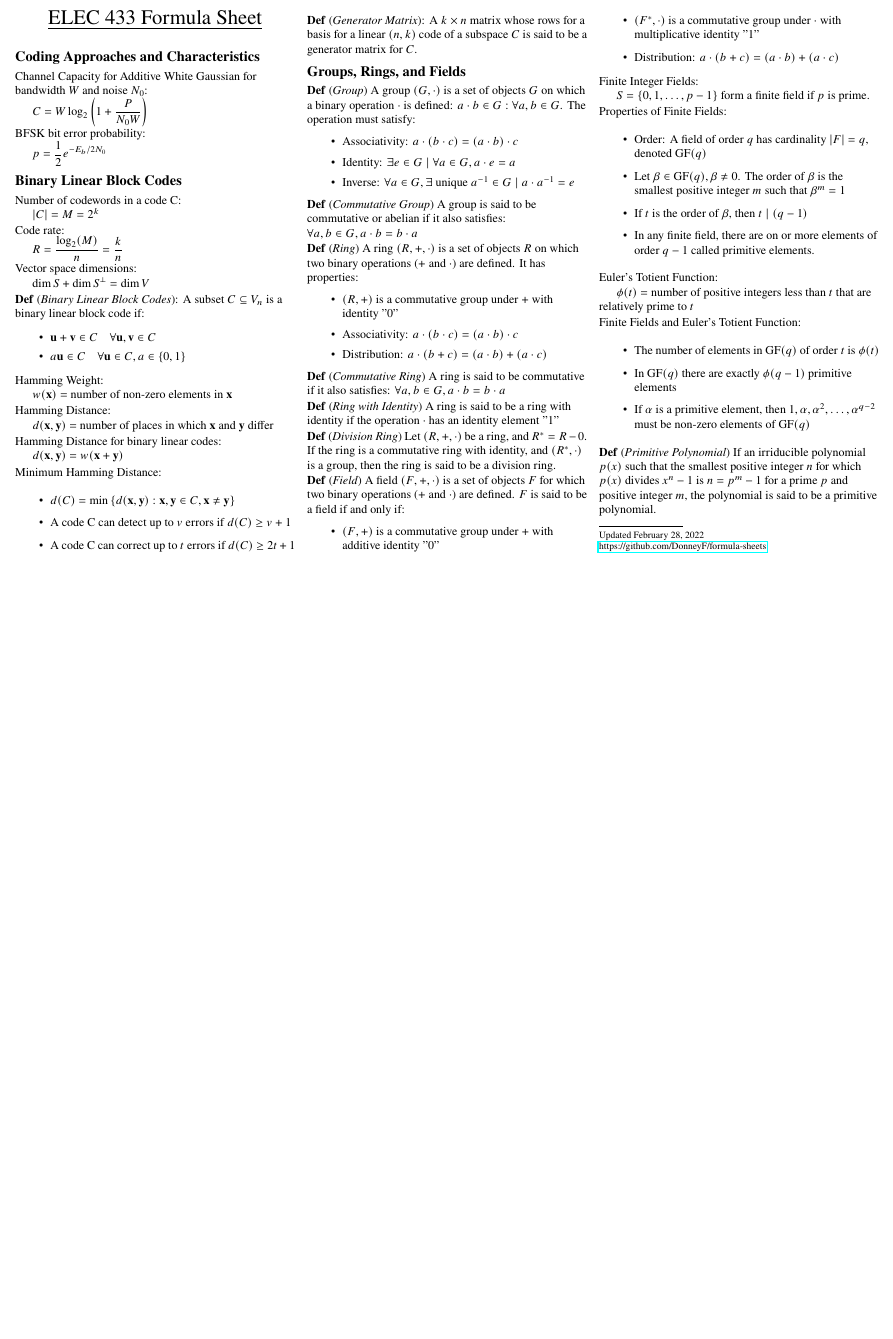
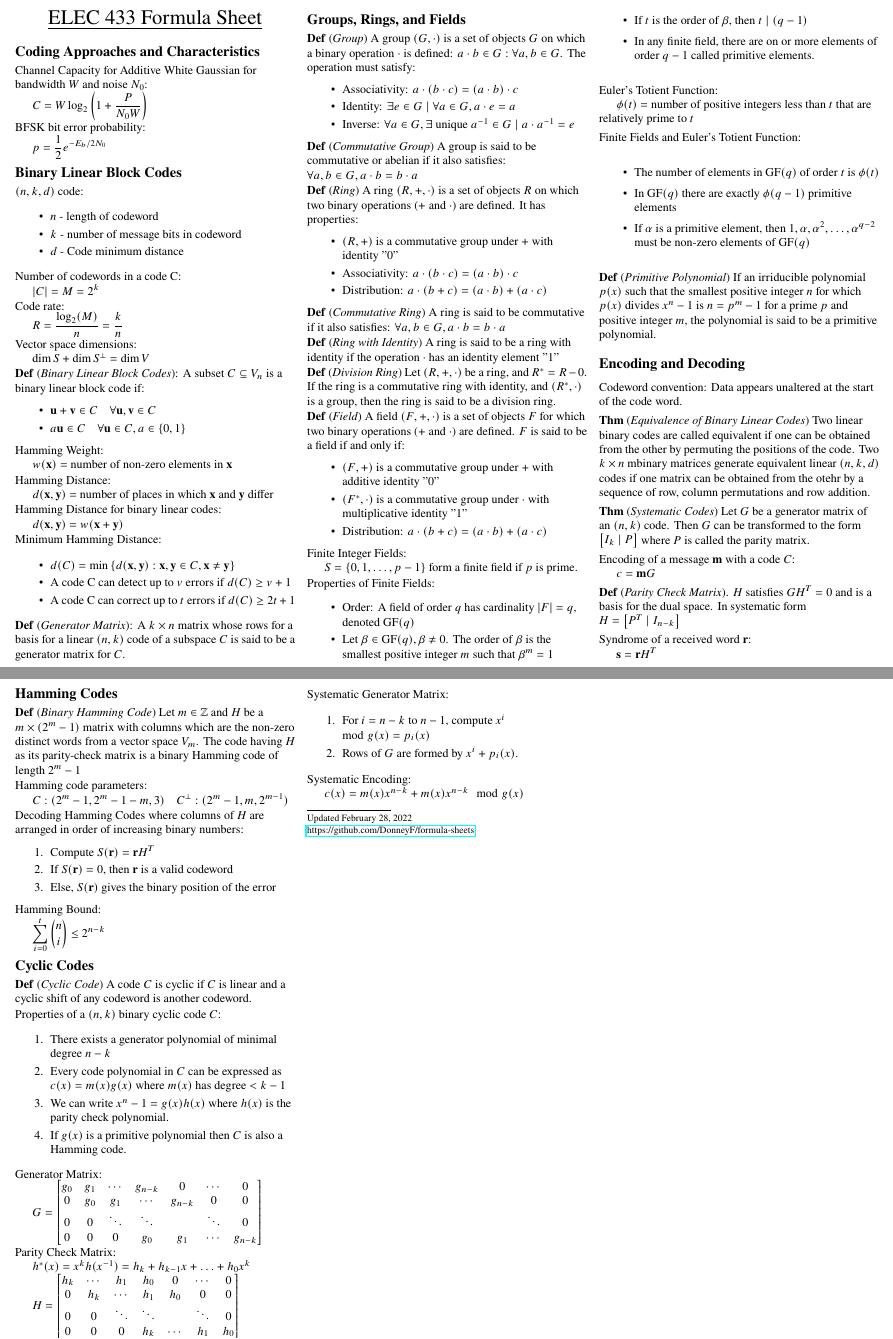
Before and after one commit to DonneyF/formula-sheets, a LaTeX document (ELEC 433 - Error Control Coding for Communications and Computers/elec433fs.tex): part of the page before the commit and two parts of pages 1 and 2 of 2 after it, the two joined at a grey line, cut so that both start at the same text, the shorter picture padded with empty space. Compiled offline with pdfLaTeX.

Commit message:
ELEC 433: Add Encoding/Decoding, Hamming codes, and cyclic codes

```diff
--- a/ELEC 433 - Error Control Coding for Communications and Computers/elec433fs.tex
+++ b/ELEC 433 - Error Control Coding for Communications and Computers/elec433fs.tex
@@ -56,6 +56,7 @@
 \newcommand{\tab}{\hspace{.02\textwidth}}
 \newcommand{\ds}{\displaystyle}
 \newcommand{\defn}[1]{\textbf{Def} (\emph{#1})}
+\newcommand{\thm}[1]{\textbf{Thm} (\emph{#1})}
 \newcommand{\set}[1]{\left\{ #1 \right\}}
 \newcommand{\gf}[1]{\text{GF}(#1)}
 
@@ -73,8 +74,7 @@
 
 \raggedright
 \footnotesize
-\begin{multicols}{3}
-
+\begin{multicols*}{3}
 
 % multicol parameters
 % These lengths are set only within the two main columns
@@ -97,6 +97,13 @@ BFSK bit error probability:\\
 \tab $\ds p = \frac{1}{2}e^{-E_b / 2N_0}$
 
 \section{Binary Linear Block Codes}
+$(n,k,d)$ code:\\
+\begin{itemize}[itemsep=0em]
+	\item $n$ - length of codeword
+	\item $k$ - number of message bits in codeword
+	\item $d$ - Code minimum distance
+\end{itemize}
+
 
 Number of codewords in a code C:\\
 \tab $\abs{C} = M = 2^k$
@@ -108,7 +115,7 @@ Vector space dimensions:\\
 \tab $\dim{S} + \dim{S^\perp} = \dim{V}$
 
 \defn{Binary Linear Block Codes}: A subset $C \subseteq V_n$ is a binary linear block code if:
-\begin{itemize}
+\begin{itemize}[itemsep=0em]
     \itemsep 0em
     \item $\vb{u} + \vb{v} \in C \quad \forall \vb{u}, \vb{v} \in C$
     \item $a\vb{u} \in C \quad \forall \vb{u} \in C, a \in \set{0,1}$
@@ -124,7 +131,7 @@ Hamming Distance for binary linear codes:\\
 \tab $d(\vb{x}, \vb{y}) = w(\vb{x} + \vb{y})$
 
 Minimum Hamming Distance:\\
-\begin{itemize}
+\begin{itemize}[itemsep=0em]
     \item $d(C) = \min{\set{d(\vb{x}, \vb{y}) : \vb{x}, \vb{y} \in C, \vb{x} \neq \vb{y}}}$
     \item A code C can detect up to $v$ errors if $d(C) \geq v + 1$
     \item A code C can correct up to $t$ errors if $d(C) \geq 2t + 1$
@@ -135,7 +142,7 @@ Minimum Hamming Distance:\\
 \section{Groups, Rings, and Fields}
 
 \defn{Group} A group $(G, \cdot)$ is a set of objects $G$ on which a binary operation $\cdot$ is defined: $a \cdot b \in G : \forall a,b \in G$. The operation must satisfy:
-\begin{itemize}
+\begin{itemize}[itemsep=0em]
     \item Associativity: $a \cdot (b \cdot c) = (a \cdot b) \cdot c$
     \item Identity: $\exists e \in G \mid \forall a \in G, a \cdot e = a$
     \item Inverse: $\forall a \in G, \exists \text{ unique } a^{-1} \in G \mid a \cdot a^{-1} = e$
@@ -167,7 +174,7 @@ Finite Integer Fields:\\
 \tab $S = \set{0, 1, \ldots, p - 1}$ form a finite field if $p$ is prime.
 
 Properties of Finite Fields:\\
-\begin{itemize}
+\begin{itemize}[itemsep=0em]
     \item Order: A field of order $q$ has cardinality $\abs{F} = q$, denoted $\gf{q}$
     \item Let $\beta \in \gf{q}, \beta \neq 0$. The order of $\beta$ is the smallest positive integer $m$ such that $\beta^m = 1$
     \item If $t$ is the order of $\beta$, then $t \mid (q - 1)$
@@ -186,10 +193,82 @@ Finite Fields and Euler's Totient Function:\\
 
 \defn{Primitive Polynomial} If an irriducible polynomial $p(x)$ such that the smallest positive integer $n$ for which $p(x)$ divides $x^n - 1$ is $n=p^m - 1$ for a prime $p$ and positive integer $m$, the polynomial is said to be a primitive polynomial.
 
+\section{Encoding and Decoding}
+Codeword convention: Data appears unaltered at the start of the code word.
+
+\thm{Equivalence of Binary Linear Codes} Two linear binary codes are called equivalent if one can be obtained from the other by permuting the positions of the code. Two $k\times n$ mbinary matrices generate equivalent linear $(n,k,d)$ codes if one matrix can be obtained from the otehr by a sequence of row, column permutations and row addition.
+
+\thm{Systematic Codes} Let $G$ be a generator matrix of an $(n,k)$ code. Then $G$ can be transformed to the form $\begin{bmatrix}
+	I_k \mid P
+\end{bmatrix}$ where $P$ is called the parity matrix.
+
+Encoding of a message $\vb{m}$ with a code $C$:\\
+\tab $c = \vb{m}G$
+
+\defn{Parity Check Matrix}. $H$ satisfies $GH^T = 0$ and is a basis for the dual space. In systematic form $H = \begin{bmatrix}
+	P^T \mid I_{n-k}
+\end{bmatrix}$
+
+Syndrome of a received word $\vb{r}$:\\
+\tab $\vb{s} = \vb{r}H^T$
+
+\section{Hamming Codes}
+\defn{Binary Hamming Code} Let $m \in \mathbb{Z}$ and $H$ be a $m \times (2^m-1)$ matrix with columns which are the non-zero distinct words from a vector space $V_m$. The code having $H$ as its parity-check matrix is a binary Hamming code of length $2^m-1$
+
+Hamming code parameters:\\
+\tab $C: (2^m-1, 2^m-1-m, 3) \quad C^\perp: (2^m-1, m, 2^{m-1})$
+
+Decoding Hamming Codes where columns of $H$ are arranged in order of increasing binary numbers:
+\begin{enumerate}[itemsep=0em]
+	\item Compute $S(\vb{r}) = \vb{r}H^T$
+	\item If $S(\vb{r}) = 0$, then $\vb{r}$ is a valid codeword
+	\item Else, $S(\vb{r})$ gives the binary position of the error
+\end{enumerate}
+
+Hamming Bound:\\
+\tab $\ds \sum_{i=0}^{t} {n \choose i} \leq 2^{n-k}$
+
+\section{Cyclic Codes}
+\defn{Cyclic Code} A code $C$ is cyclic if $C$ is linear and a cyclic shift of any codeword is another codeword.
+
+Properties of a $(n,k)$ binary cyclic code $C$:\\
+\begin{enumerate}[itemsep=0em]
+	\item There exists a generator polynomial of minimal degree $n-k$
+	\item Every code polynomial in $C$ can be expressed as $c(x) = m(x)g(x)$ where $m(x)$ has degree $< k-1$
+	\item We can write $x^n-1 = g(x)h(x)$ where $h(x)$ is the parity check polynomial.
+	\item If $g(x)$ is a primitive polynomial then $C$ is also a Hamming code.
+\end{enumerate}
+
+Generator Matrix:\\
+\tab $G = \begin{bmatrix}
+	g_0 & g_1 & \cdots & g_{n-k} & 0 & \cdots & 0\\
+	0 & g_0 & g_1 & \cdots & g_{n-k} & 0 & 0\\
+	0 & 0 & \ddots & \ddots & & \ddots & 0\\
+	0 & 0 & 0 & g_0 & g_1 & \cdots & g_{n-k}
+\end{bmatrix}$
+
+Parity Check Matrix:\\
+\tab $h^*(x) = x^kh(x^{-1}) = h_k + h_{k-1}x + \ldots + h_0x^k$\\
+\tab $H = \begin{bmatrix}
+	h_k & \cdots & h_1 & h_0 & 0 & \cdots & 0\\
+	0 & h_k & \cdots & h_1 & h_0 & 0 & 0\\
+	0 & 0 & \ddots & \ddots & & \ddots & 0\\
+	0 & 0 & 0 & h_k & \cdots & h_1 & h_0
+\end{bmatrix}$
+
+Systematic Generator Matrix:\\
+\begin{enumerate}[itemsep=0em]
+	\item For $i = n-k$ to $n-1$, compute $x^i \mod g(x) = p_i(x)$
+	\item Rows of $G$ are formed by $x^i + p_i(x)$.
+\end{enumerate}
+
+Systematic Encoding:\\
+\tab $c(x) = m(x)x^{n-k} + m(x)x^{n-k}\mod g(x)$
+
 % Footer content
 \rule{0.3\linewidth}{0.25pt}
 \scriptsize\\
 Updated \today\\
 \href{https://github.com/DonneyF/formula-sheets}{https://github.com/DonneyF/formula-sheets}
-\end{multicols}
+\end{multicols*}
 \end{document}
```
Also changed, not shown: ELEC 433 - Error Control Coding for Communications and Computers/elec433fs.pdf, ELEC 433 - Error Control Coding for Communications and Computers/elec433fs.tex (6 more changed lines).
